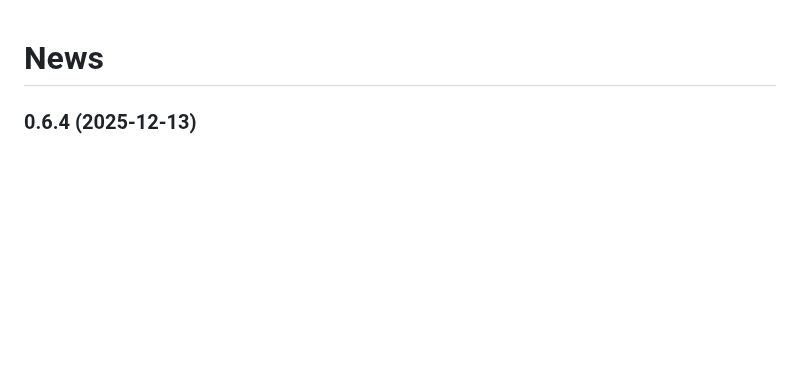
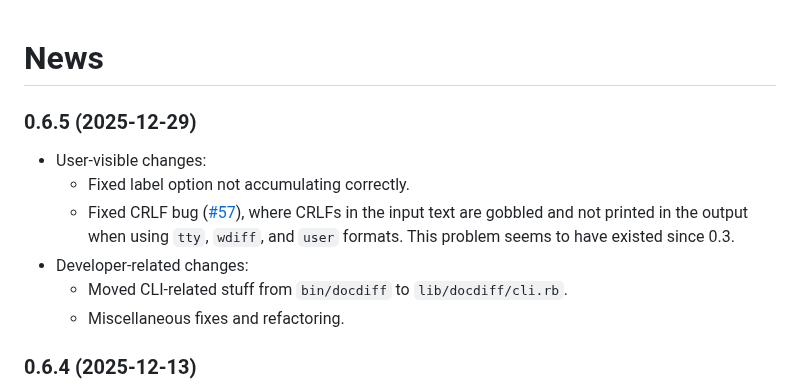
Before and after one commit to hisashim/docdiff, a Markdown page: doc/news.md, the part around the change. GitHub-like rendering; blank space fills up the shorter version.

Commit message:
Update news for 0.6.5

```diff
--- a/doc/news.md
+++ b/doc/news.md
@@ -1,4 +1,13 @@
 # News
+
+### 0.6.5 (2025-12-29)
+
+* User-visible changes:
+  - Fixed label option not accumulating correctly.
+  - Fixed CRLF bug ([#57](https://github.com/hisashim/docdiff/issues/57)), where CRLFs in the input text are gobbled and not printed in the output when using `tty`, `wdiff`, and `user` formats. This problem seems to have existed since 0.3.
+* Developer-related changes:
+  - Moved CLI-related stuff from `bin/docdiff` to `lib/docdiff/cli.rb`.
+  - Miscellaneous fixes and refactoring.
 
 ### 0.6.4 (2025-12-13)
 
```
